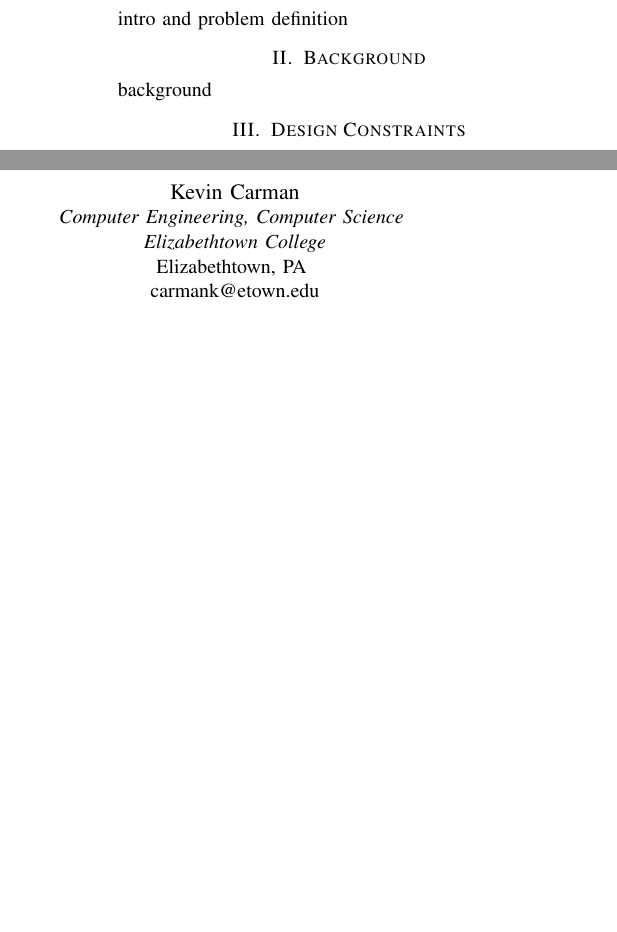
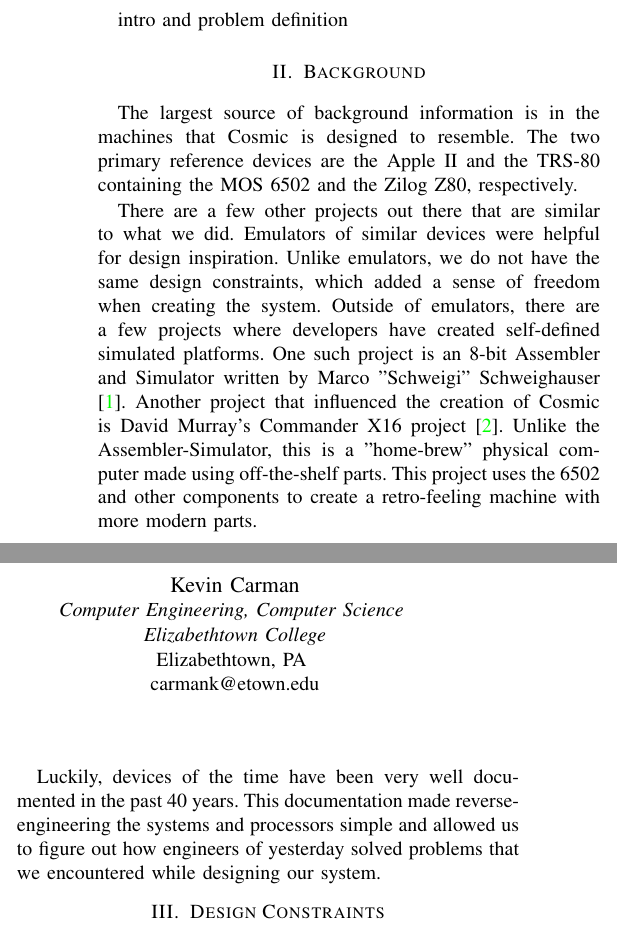
Before and after one commit to clbx/Cosmic, a LaTeX paper (doc/Final Paper.tex): two parts of the columns of page 1 of 4, joined at a grey line, cut so that both start at the same text, the shorter picture padded with empty space. Compiled offline with pdfLaTeX.

Commit message:
background/timeline done

```diff
--- a/doc/Final Paper.tex
+++ b/doc/Final Paper.tex
@@ -78,7 +78,11 @@ intro and problem definition
 
 
 \section{Background}
-background
+The largest source of background information is in the machines that Cosmic is designed to resemble. The two primary reference devices are the Apple II and the TRS-80 containing the MOS 6502 and the Zilog Z80, respectively.
+
+There are a few other projects out there that are similar to what we did. Emulators of similar devices were helpful for design inspiration. Unlike emulators, we do not have the same design constraints, which added a sense of freedom when creating the system. Outside of emulators, there are a few projects where developers have created self-defined simulated platforms. One such project is an 8-bit Assembler and Simulator written by Marco "Schweigi" Schweighauser\cite{b1}. Another project that influenced the creation of Cosmic is David Murray's Commander X16 project\cite{b2}. Unlike the Assembler-Simulator, this is a "home-brew" physical computer made using off-the-shelf parts. This project uses the 6502 and other components to create a retro-feeling machine with more modern parts.
+
+Luckily, devices of the time have been very well documented in the past 40 years. This documentation made reverse-engineering the systems and processors simple and allowed us to figure out how engineers of yesterday solved problems that we encountered while designing our system.
 
 
 \section{Design Constraints}
@@ -90,3 +100,5 @@ timeline fall/spring semester
+\subsection{Spring Semester}
+Spring semester kicked off with a heavy focus on finishing development of the assembler and then transitioned to implementing a video output screen and a plethora of GUI improvements. As the semester progressed, focus on developing Cosmic shifted to begin preparing for SCAD. This included tasks such as recording a video presentation, designing a poster, and writing three labs to showcase our project and its educational value. Luckily, among the chaos, we still had time to implement interfacing hardware with Cosmic such as keyboard inputs and GPIO pins on a Raspberry Pi. In the end, all of our deliverables were met.
 
 
 \section{Budget}
```
Also changed, not shown: doc/Final Paper.pdf, doc/Final Paper.tex (10 more changed lines).
